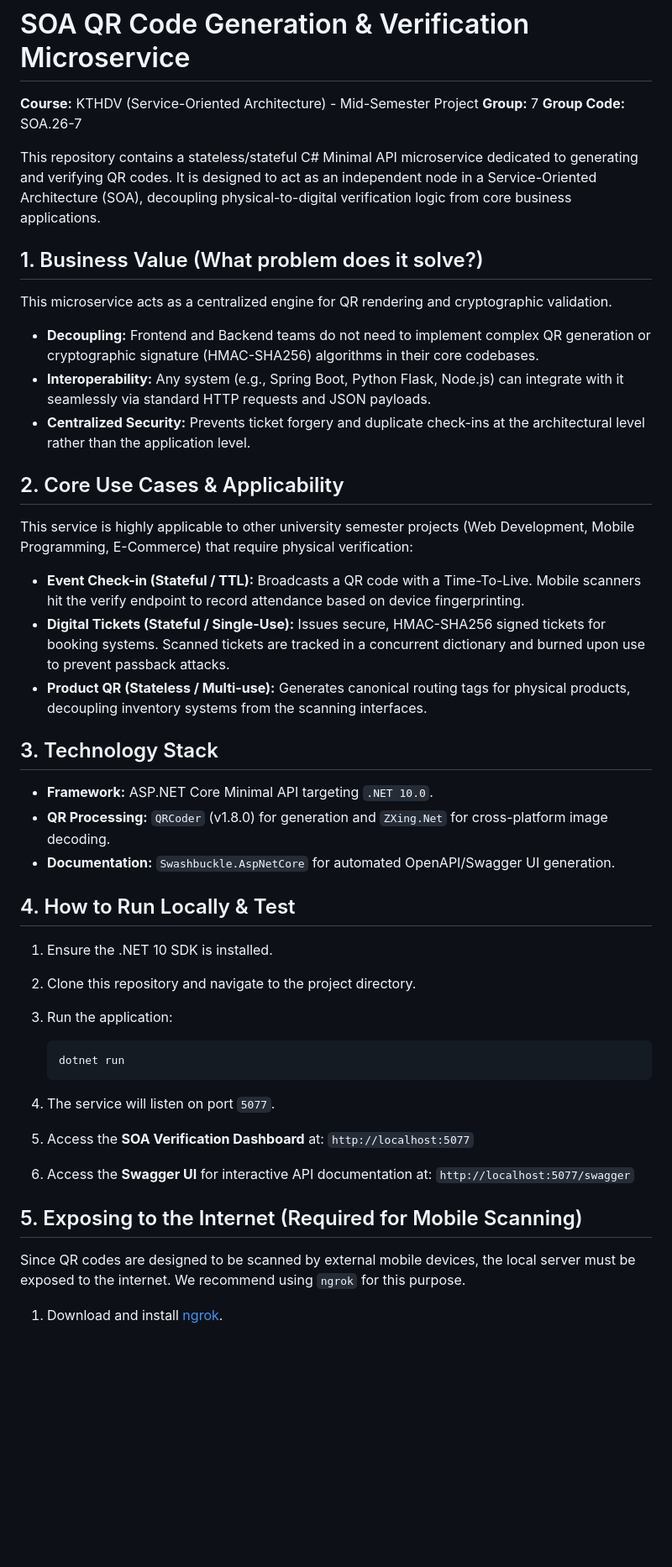
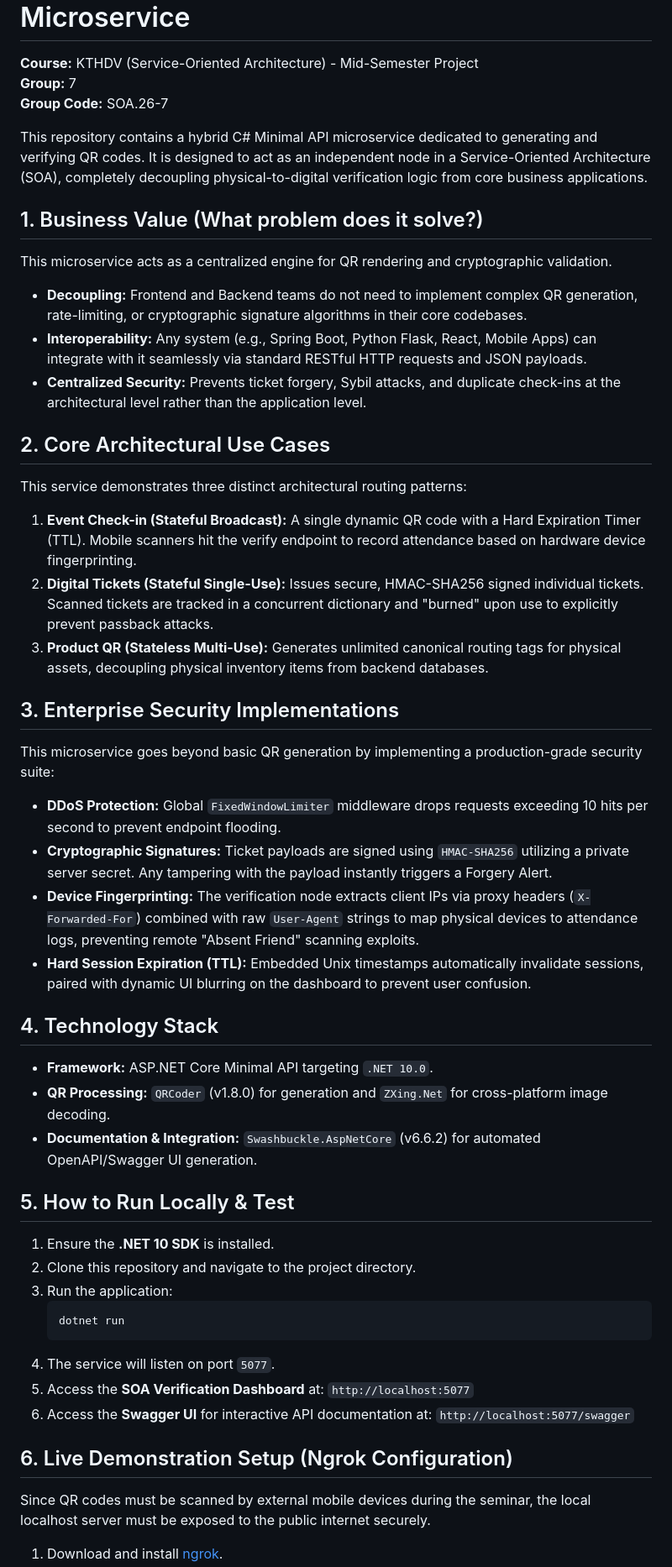
Before and after one commit to DawnRighteous21/SOA-QRCode-Microservice, a Markdown page: README.md, the part around one of its changes. Shown at 84% size. Rendered like a GitHub page; blank space fills up the shorter version.

Commit message:
docs: update README with ngrok auth steps and security architecture

````diff
--- a/README.md
+++ b/README.md
@@ -4,38 +4,44 @@
 **Group:** 7
 **Group Code:** SOA.26-7
 
-This repository contains a stateless/stateful C# Minimal API microservice dedicated to generating and verifying QR codes. It is designed to act as an independent node in a Service-Oriented Architecture (SOA), decoupling physical-to-digital verification logic from core business applications.
+This repository contains a hybrid C# Minimal API microservice dedicated to generating and verifying QR codes. It is designed to act as an independent node in a Service-Oriented Architecture (SOA), completely decoupling physical-to-digital verification logic from core business applications.
 
 ## 1. Business Value (What problem does it solve?)
 This microservice acts as a centralized engine for QR rendering and cryptographic validation.
-* **Decoupling:** Frontend and Backend teams do not need to implement complex QR generation or cryptographic signature (HMAC-SHA256) algorithms in their core codebases.
-* **Interoperability:** Any system (e.g., Spring Boot, Python Flask, Node.js) can integrate with it seamlessly via standard HTTP requests and JSON payloads.
-* **Centralized Security:** Prevents ticket forgery and duplicate check-ins at the architectural level rather than the application level.
+* **Decoupling:** Frontend and Backend teams do not need to implement complex QR generation, rate-limiting, or cryptographic signature algorithms in their core codebases.
+* **Interoperability:** Any system (e.g., Spring Boot, Python Flask, React, Mobile Apps) can integrate with it seamlessly via standard RESTful HTTP requests and JSON payloads.
+* **Centralized Security:** Prevents ticket forgery, Sybil attacks, and duplicate check-ins at the architectural level rather than the application level.
 
-## 2. Core Use Cases & Applicability
-This service is highly applicable to other university semester projects (Web Development, Mobile Programming, E-Commerce) that require physical verification:
-* **Event Check-in (Stateful / TTL):** Broadcasts a QR code with a Time-To-Live. Mobile scanners hit the verify endpoint to record attendance based on device fingerprinting.
-* **Digital Tickets (Stateful / Single-Use):** Issues secure, HMAC-SHA256 signed tickets for booking systems. Scanned tickets are tracked in a concurrent dictionary and burned upon use to prevent passback attacks.
-* **Product QR (Stateless / Multi-use):** Generates canonical routing tags for physical products, decoupling inventory systems from the scanning interfaces.
+## 2. Core Architectural Use Cases
+This service demonstrates three distinct architectural routing patterns:
+1. **Event Check-in (Stateful Broadcast):** A single dynamic QR code with a Hard Expiration Timer (TTL). Mobile scanners hit the verify endpoint to record attendance based on hardware device fingerprinting.
+2. **Digital Tickets (Stateful Single-Use):** Issues secure, HMAC-SHA256 signed individual tickets. Scanned tickets are tracked in a concurrent dictionary and "burned" upon use to explicitly prevent passback attacks.
+3. **Product QR (Stateless Multi-Use):** Generates unlimited canonical routing tags for physical assets, decoupling physical inventory items from backend databases.
 
-## 3. Technology Stack
+## 3. Enterprise Security Implementations
+This microservice goes beyond basic QR generation by implementing a production-grade security suite:
+* **DDoS Protection:** Global `FixedWindowLimiter` middleware drops requests exceeding 10 hits per second to prevent endpoint flooding.
+* **Cryptographic Signatures:** Ticket payloads are signed using `HMAC-SHA256` utilizing a private server secret. Any tampering with the payload instantly triggers a Forgery Alert.
+* **Device Fingerprinting:** The verification node extracts client IPs via proxy headers (`X-Forwarded-For`) combined with raw `User-Agent` strings to map physical devices to attendance logs, preventing remote "Absent Friend" scanning exploits.
+* **Hard Session Expiration (TTL):** Embedded Unix timestamps automatically invalidate sessions, paired with dynamic UI blurring on the dashboard to prevent user confusion.
+
+## 4. Technology Stack
 * **Framework:** ASP.NET Core Minimal API targeting `.NET 10.0`.
 * **QR Processing:** `QRCoder` (v1.8.0) for generation and `ZXing.Net` for cross-platform image decoding.
-* **Documentation:** `Swashbuckle.AspNetCore` for automated OpenAPI/Swagger UI generation.
+* **Documentation & Integration:** `Swashbuckle.AspNetCore` (v6.6.2) for automated OpenAPI/Swagger UI generation.
 
-## 4. How to Run Locally & Test
-1. Ensure the .NET 10 SDK is installed.
+## 5. How to Run Locally & Test
+1. Ensure the **.NET 10 SDK** is installed.
 2. Clone this repository and navigate to the project directory.
 3. Run the application:
    ```bash
    dotnet run
    ```
-
 4. The service will listen on port `5077`.
 5. Access the **SOA Verification Dashboard** at: `http://localhost:5077`
 6. Access the **Swagger UI** for interactive API documentation at: `http://localhost:5077/swagger`
 
-## 5. Exposing to the Internet (Required for Mobile Scanning)
-Since QR codes are designed to be scanned by external mobile devices, the local server must be exposed to the internet. We recommend using `ngrok` for this purpose.
+## 6. Live Demonstration Setup (Ngrok Configuration)
+Since QR codes must be scanned by external mobile devices during the seminar, the local localhost server must be exposed to the public internet securely.
 
 1. Download and install [ngrok](https://ngrok.com/download).
````
Also changed, not shown: other parts of README.md (+20 -19 lines).
